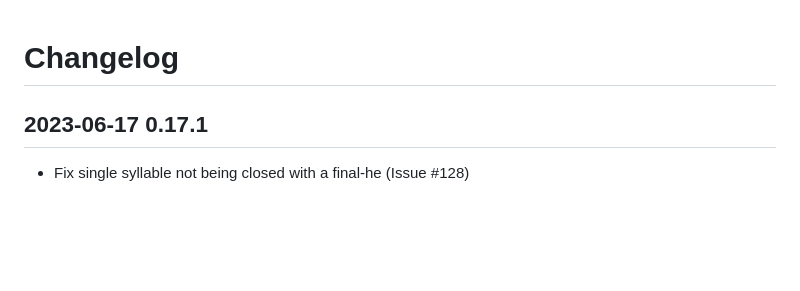
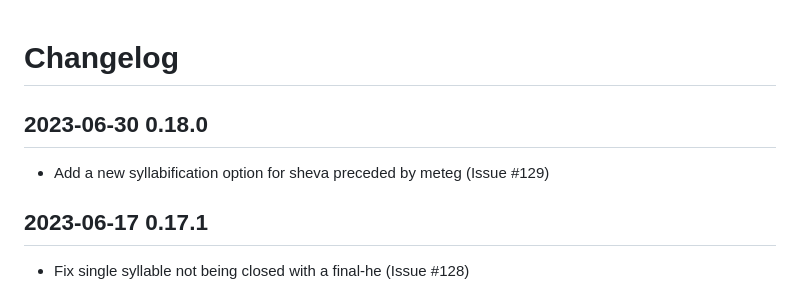
Before and after one commit to charlesLoder/havarotjs, a Markdown page: pages/changelog.md, the part around the change. Rendered like a GitHub page; blank space fills up the shorter version.

Commit message:
Update changelog

```diff
--- a/pages/changelog.md
+++ b/pages/changelog.md
@@ -1,4 +1,8 @@
 # Changelog
+
+## 2023-06-30 0.18.0
+
+- Add a new syllabification option for sheva preceded by meteg (Issue #129)
 
 ## 2023-06-17 0.17.1
 
```
